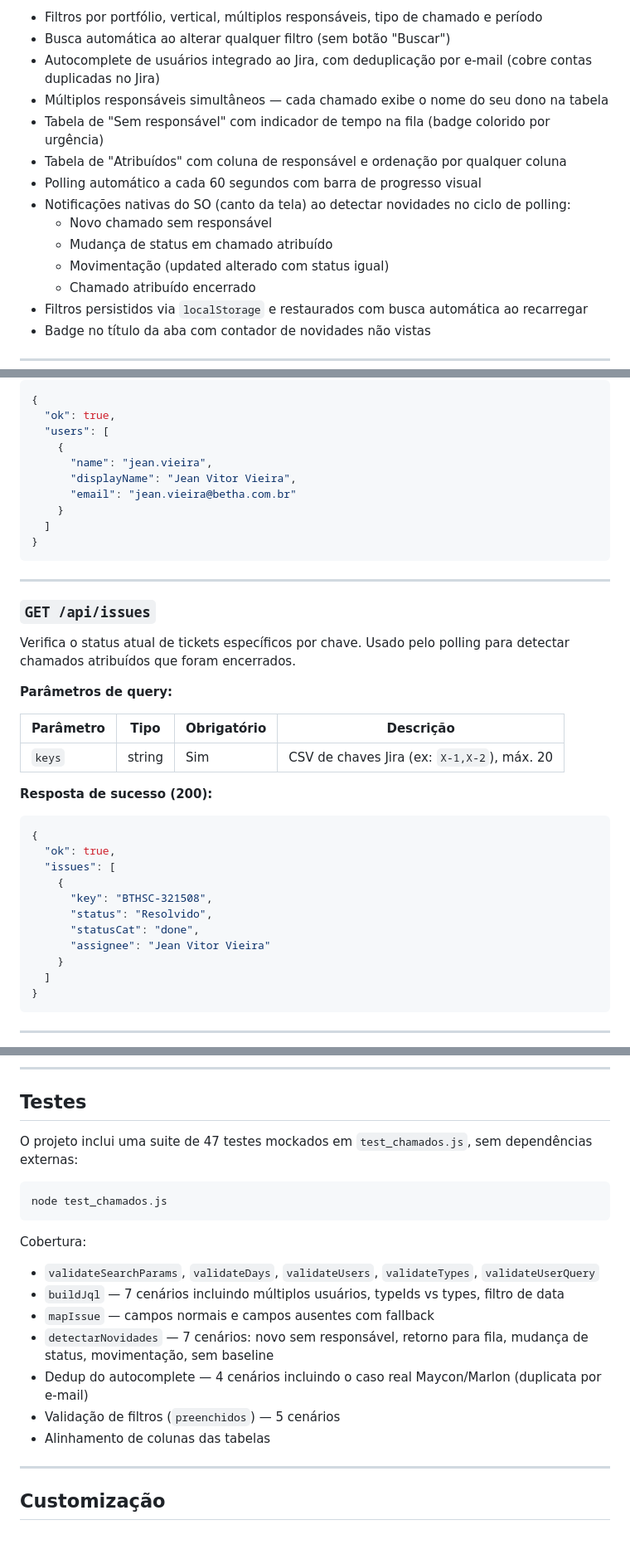
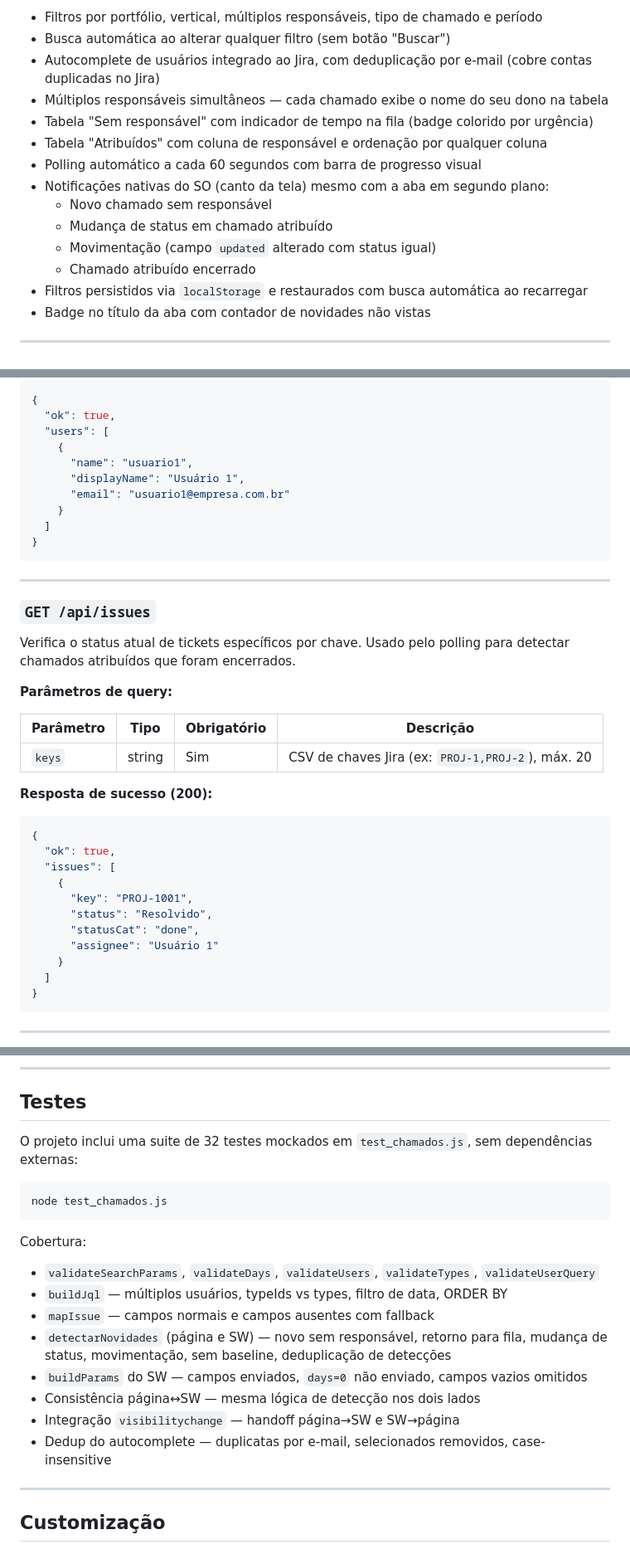
Before and after one commit to jeanvitorvieira/chamados-jira, a Markdown page: README.md, 3 parts joined by grey strips. Shown at 83% size. Rendered like a GitHub page.

````diff
--- a/README.md
+++ b/README.md
@@ -29,13 +29,13 @@ O sistema resolve um problema recorrente de atendimento: identificar rapidamente
 - Busca automática ao alterar qualquer filtro (sem botão "Buscar")
 - Autocomplete de usuários integrado ao Jira, com deduplicação por e-mail (cobre contas duplicadas no Jira)
 - Múltiplos responsáveis simultâneos — cada chamado exibe o nome do seu dono na tabela
-- Tabela de "Sem responsável" com indicador de tempo na fila (badge colorido por urgência)
-- Tabela de "Atribuídos" com coluna de responsável e ordenação por qualquer coluna
+- Tabela "Sem responsável" com indicador de tempo na fila (badge colorido por urgência)
+- Tabela "Atribuídos" com coluna de responsável e ordenação por qualquer coluna
 - Polling automático a cada 60 segundos com barra de progresso visual
-- Notificações nativas do SO (canto da tela) ao detectar novidades no ciclo de polling:
+- Notificações nativas do SO (canto da tela) mesmo com a aba em segundo plano:
   - Novo chamado sem responsável
   - Mudança de status em chamado atribuído
-  - Movimentação (updated alterado com status igual)
+  - Movimentação (campo `updated` alterado com status igual)
   - Chamado atribuído encerrado
 - Filtros persistidos via `localStorage` e restaurados com busca automática ao recarregar
 - Badge no título da aba com contador de novidades não vistas
@@ -271,9 +285,9 @@ Busca usuários no Jira por nome ou e-mail. Usado pelo autocomplete do frontend
   "ok": true,
   "users": [
     {
-      "name": "jean.vieira",
-      "displayName": "Jean Vitor Vieira",
-      "email": "jean.vieira@betha.com.br"
+      "name": "usuario1",
+      "displayName": "Usuário 1",
+      "email": "usuario1@empresa.com.br"
     }
   ]
 }
@@ -287,9 +301,9 @@ Verifica o status atual de tickets específicos por chave. Usado pelo polling pa
 
 **Parâmetros de query:**
 
-| Parâmetro | Tipo   | Obrigatório | Descrição                                  |
-|-----------|--------|-------------|--------------------------------------------|
-| `keys`    | string | Sim         | CSV de chaves Jira (ex: `X-1,X-2`), máx. 20 |
+| Parâmetro | Tipo   | Obrigatório | Descrição                                    |
+|-----------|--------|-------------|----------------------------------------------|
+| `keys`    | string | Sim         | CSV de chaves Jira (ex: `PROJ-1,PROJ-2`), máx. 20 |
 
 **Resposta de sucesso (200):**
 
@@ -298,10 +312,10 @@ Verifica o status atual de tickets específicos por chave. Usado pelo polling pa
   "ok": true,
   "issues": [
     {
-      "key": "BTHSC-321508",
+      "key": "PROJ-1001",
       "status": "Resolvido",
       "statusCat": "done",
-      "assignee": "Jean Vitor Vieira"
+      "assignee": "Usuário 1"
     }
   ]
 }
@@ -341,7 +355,7 @@ Todo dado externo (sumário, nome de usuário, status) é escapado via `escHtml(
 
 ## Testes
 
-O projeto inclui uma suite de 47 testes mockados em `test_chamados.js`, sem dependências externas:
+O projeto inclui uma suite de 32 testes mockados em `test_chamados.js`, sem dependências externas:
 
 ```bash
 node test_chamados.js
@@ -350,12 +364,13 @@ node test_chamados.js
 Cobertura:
 
 - `validateSearchParams`, `validateDays`, `validateUsers`, `validateTypes`, `validateUserQuery`
-- `buildJql` — 7 cenários incluindo múltiplos usuários, typeIds vs types, filtro de data
+- `buildJql` — múltiplos usuários, typeIds vs types, filtro de data, ORDER BY
 - `mapIssue` — campos normais e campos ausentes com fallback
-- `detectarNovidades` — 7 cenários: novo sem responsável, retorno para fila, mudança de status, movimentação, sem baseline
-- Dedup do autocomplete — 4 cenários incluindo o caso real Maycon/Marlon (duplicata por e-mail)
-- Validação de filtros (`preenchidos`) — 5 cenários
-- Alinhamento de colunas das tabelas
+- `detectarNovidades` (página e SW) — novo sem responsável, retorno para fila, mudança de status, movimentação, sem baseline, deduplicação de detecções
+- `buildParams` do SW — campos enviados, `days=0` não enviado, campos vazios omitidos
+- Consistência página↔SW — mesma lógica de detecção nos dois lados
+- Integração `visibilitychange` — handoff página→SW e SW→página
+- Dedup do autocomplete — duplicatas por e-mail, selecionados removidos, case-insensitive
 
 ---
 
````
Also changed, not shown: other parts of README.md (+52 -32 lines).
